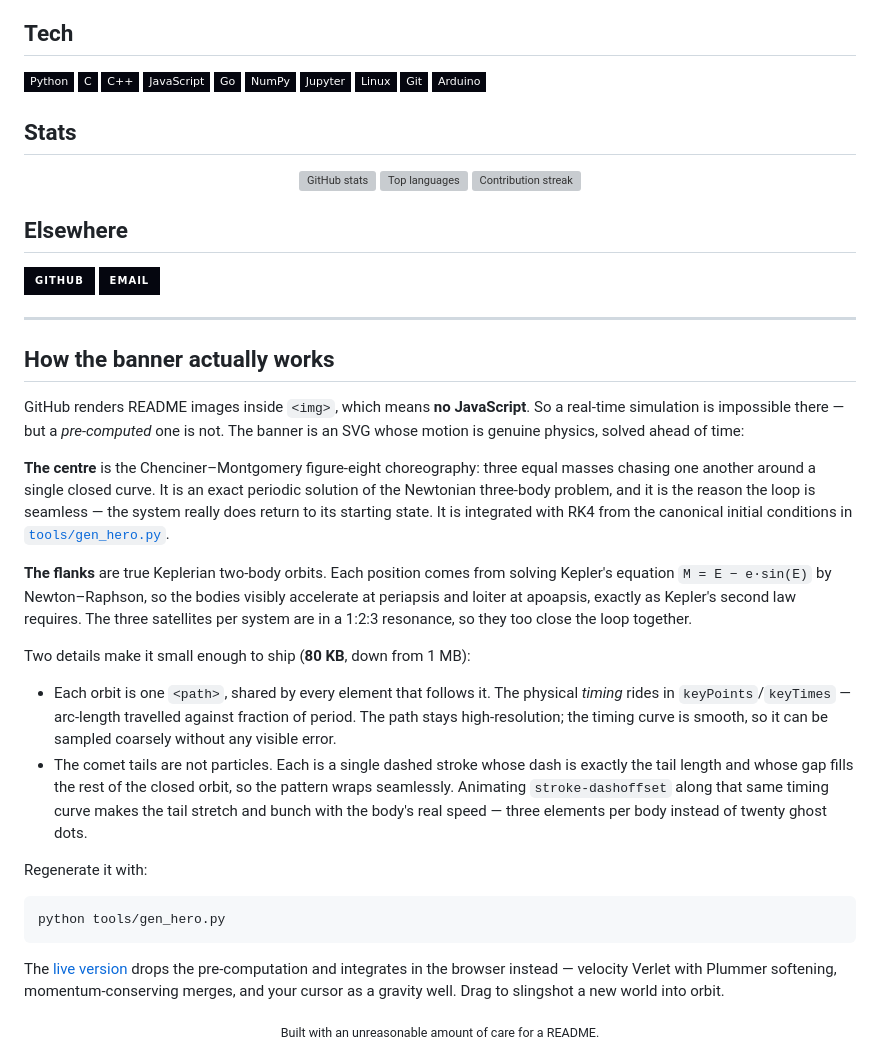
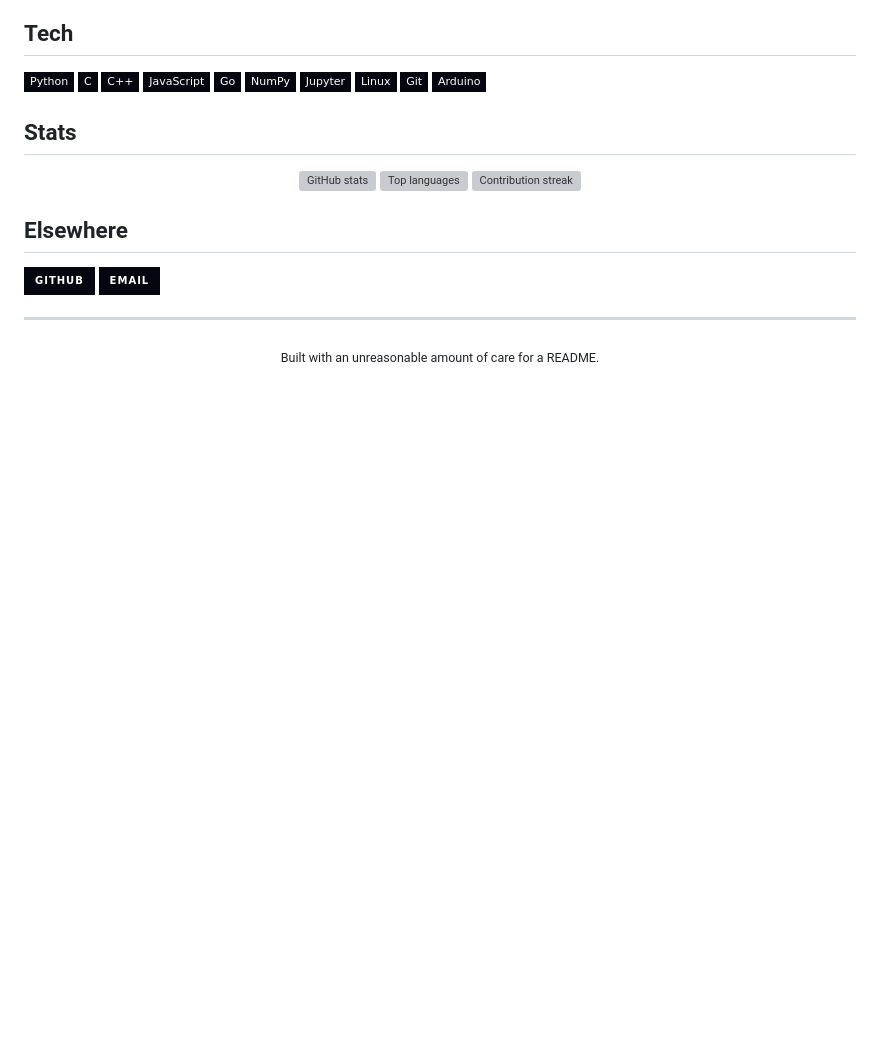
Before and after one commit to akshatdalakoti-stack/akshatdalakoti-stack, a Markdown page: README.md, the part around the change. GitHub-like rendering; badges without logos; blank space fills up the shorter version; grey boxes are pictures that could not be loaded.

Commit message:
Drop the banner explanation section from the README
Co-Authored-By: Claude Opus 5 <noreply@anthropic.com>

````diff
--- a/README.md
+++ b/README.md
@@ -71,45 +71,4 @@ graphics, embedded control, and the small tools that make the rest less painful.
 
 ---
 
-## How the banner actually works
-
-GitHub renders README images inside `<img>`, which means **no JavaScript**. So a
-real-time simulation is impossible there — but a *pre-computed* one is not. The
-banner is an SVG whose motion is genuine physics, solved ahead of time:
-
-**The centre** is the Chenciner–Montgomery figure-eight choreography: three equal
-masses chasing one another around a single closed curve. It is an exact periodic
-solution of the Newtonian three-body problem, and it is the reason the loop is
-seamless — the system really does return to its starting state. It is integrated
-with RK4 from the canonical initial conditions in [`tools/gen_hero.py`](tools/gen_hero.py).
-
-**The flanks** are true Keplerian two-body orbits. Each position comes from
-solving Kepler's equation `M = E − e·sin(E)` by Newton–Raphson, so the bodies
-visibly accelerate at periapsis and loiter at apoapsis, exactly as Kepler's
-second law requires. The three satellites per system are in a 1:2:3 resonance,
-so they too close the loop together.
-
-Two details make it small enough to ship (**80 KB**, down from 1 MB):
-
-- Each orbit is one `<path>`, shared by every element that follows it. The
-  physical *timing* rides in `keyPoints`/`keyTimes` — arc-length travelled
-  against fraction of period. The path stays high-resolution; the timing curve
-  is smooth, so it can be sampled coarsely without any visible error.
-- The comet tails are not particles. Each is a single dashed stroke whose dash
-  is exactly the tail length and whose gap fills the rest of the closed orbit,
-  so the pattern wraps seamlessly. Animating `stroke-dashoffset` along that same
-  timing curve makes the tail stretch and bunch with the body's real speed —
-  three elements per body instead of twenty ghost dots.
-
-Regenerate it with:
-
-```bash
-python tools/gen_hero.py
-```
-
-The [live version](https://akshatdalakoti-stack.github.io/akshatdalakoti-stack/)
-drops the pre-computation and integrates in the browser instead — velocity
-Verlet with Plummer softening, momentum-conserving merges, and your cursor as a
-gravity well. Drag to slingshot a new world into orbit.
-
 <div align="center"><sub>Built with an unreasonable amount of care for a README.</sub></div>
````
